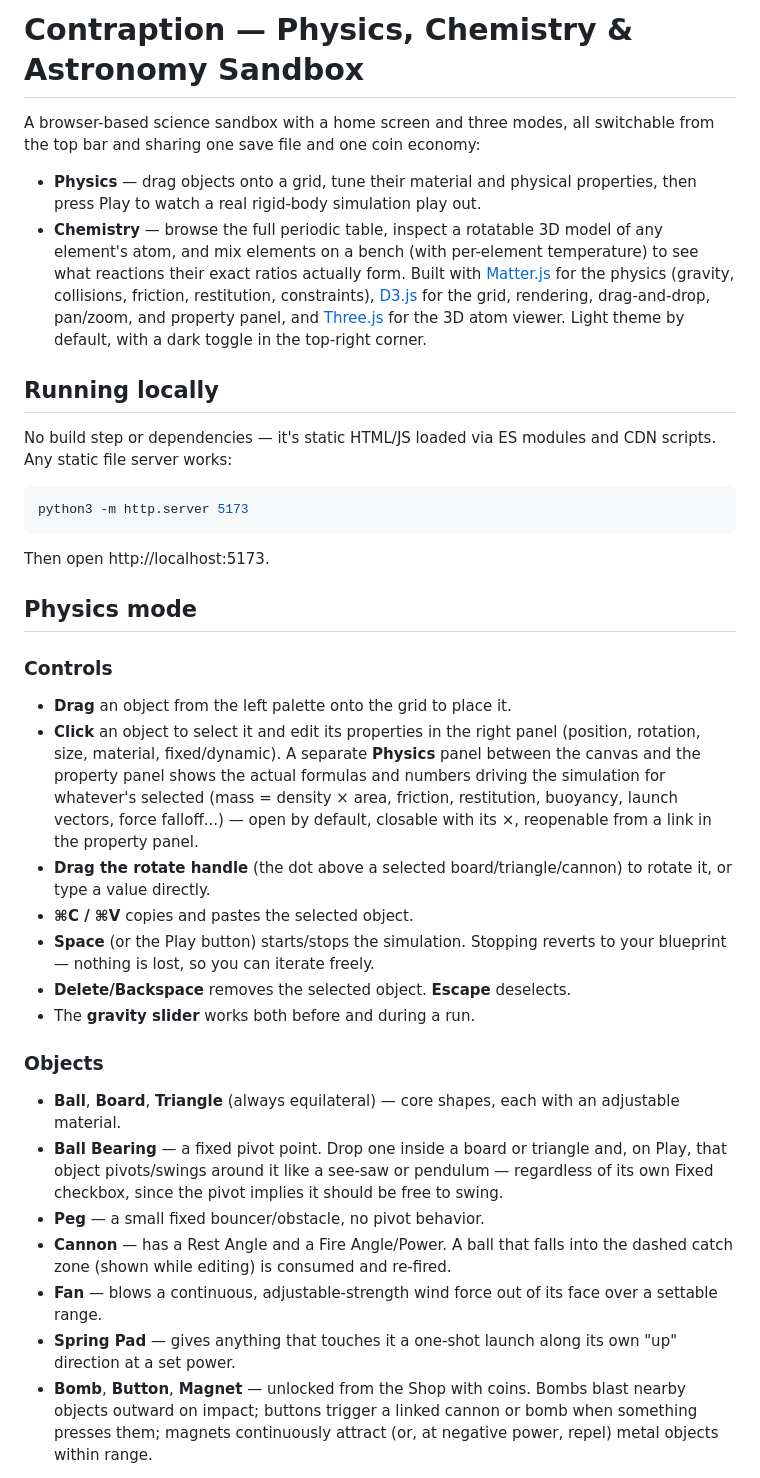
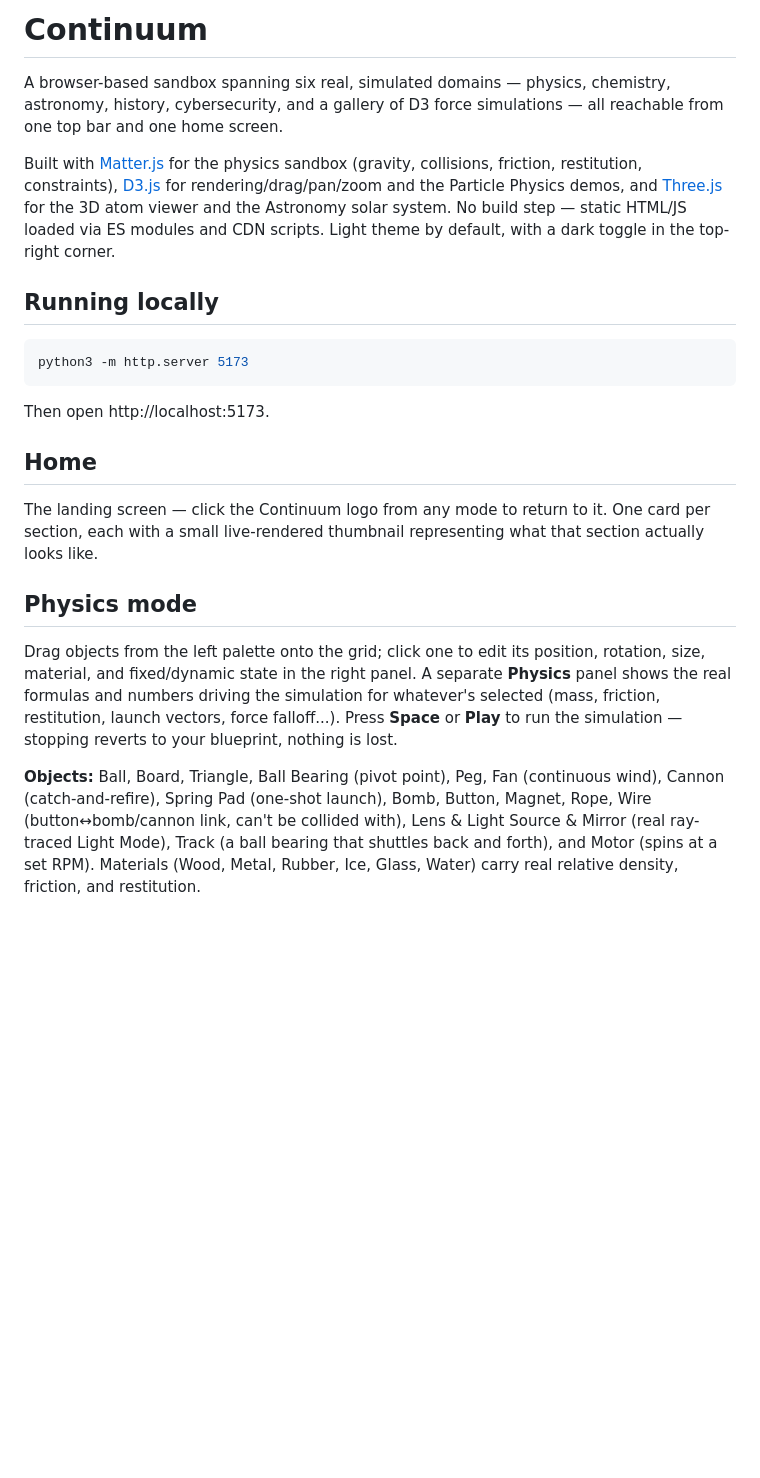
Before and after one commit to evanmarr/physics-sim, a Markdown page: physics-sandbox/README.md, the part around one of its changes. Rendered like a GitHub page; blank space fills up the shorter version.

````diff
--- a/physics-sandbox/README.md
+++ b/physics-sandbox/README.md
@@ -1,23 +1,17 @@
-# Contraption — Physics, Chemistry & Astronomy Sandbox
+# Continuum
 
-A browser-based science sandbox with a home screen and three modes, all
-switchable from the top bar and sharing one save file and one coin economy:
+A browser-based sandbox spanning six real, simulated domains — physics,
+chemistry, astronomy, history, cybersecurity, and a gallery of D3 force
+simulations — all reachable from one top bar and one home screen.
 
-- **Physics** — drag objects onto a grid, tune their material and physical
-  properties, then press Play to watch a real rigid-body simulation play out.
-- **Chemistry** — browse the full periodic table, inspect a rotatable 3D
-  model of any element's atom, and mix elements on a bench (with per-element
-  temperature) to see what reactions their exact ratios actually form.
-Built with [Matter.js](https://brm.io/matter-js/) for the physics (gravity,
-collisions, friction, restitution, constraints), [D3.js](https://d3js.org/)
-for the grid, rendering, drag-and-drop, pan/zoom, and property panel, and
-[Three.js](https://threejs.org/) for the 3D atom viewer. Light theme by
-default, with a dark toggle in the top-right corner.
+Built with [Matter.js](https://brm.io/matter-js/) for the physics sandbox
+(gravity, collisions, friction, restitution, constraints), [D3.js](https://d3js.org/)
+for rendering/drag/pan/zoom and the Particle Physics demos, and
+[Three.js](https://threejs.org/) for the 3D atom viewer and the Astronomy
+solar system. No build step — static HTML/JS loaded via ES modules and CDN
+scripts. Light theme by default, with a dark toggle in the top-right corner.
 
 ## Running locally
-
-No build step or dependencies — it's static HTML/JS loaded via ES modules and
-CDN scripts. Any static file server works:
 
 ```bash
 python3 -m http.server 5173
@@ -25,43 +19,26 @@ python3 -m http.server 5173
 
 Then open http://localhost:5173.
 
+## Home
+
+The landing screen — click the Continuum logo from any mode to return to it.
+One card per section, each with a small live-rendered thumbnail representing
+what that section actually looks like.
+
 ## Physics mode
 
-### Controls
+Drag objects from the left palette onto the grid; click one to edit its
+position, rotation, size, material, and fixed/dynamic state in the right
+panel. A separate **Physics** panel shows the real formulas and numbers
+driving the simulation for whatever's selected (mass, friction, restitution,
+launch vectors, force falloff...). Press **Space** or **Play** to run the
+simulation — stopping reverts to your blueprint, nothing is lost.
 
-- **Drag** an object from the left palette onto the grid to place it.
-- **Click** an object to select it and edit its properties in the right panel
-  (position, rotation, size, material, fixed/dynamic). A separate **Physics**
-  panel between the canvas and the property panel shows the actual formulas
-  and numbers driving the simulation for whatever's selected (mass = density
-  × area, friction, restitution, buoyancy, launch vectors, force falloff...)
-  — open by default, closable with its ×, reopenable from a link in the
-  property panel.
-- **Drag the rotate handle** (the dot above a selected board/triangle/cannon)
-  to rotate it, or type a value directly.
-- **⌘C / ⌘V** copies and pastes the selected object.
-- **Space** (or the Play button) starts/stops the simulation. Stopping reverts
-  to your blueprint — nothing is lost, so you can iterate freely.
-- **Delete/Backspace** removes the selected object. **Escape** deselects.
-- The **gravity slider** works both before and during a run.
+**Objects:** Ball, Board, Triangle, Ball Bearing (pivot point), Peg, Fan
+(continuous wind), Cannon (catch-and-refire), Spring Pad (one-shot launch),
+Bomb, Button, Magnet, Rope, Wire (button↔bomb/cannon link, can't be
+collided with), Lens & Light Source & Mirror (real ray-traced Light Mode),
+Track (a ball bearing that shuttles back and forth), and Motor (spins at a
+set RPM). Materials (Wood, Metal, Rubber, Ice, Glass, Water) carry real
+relative density, friction, and restitution.
 
-### Objects
-
-- **Ball**, **Board**, **Triangle** (always equilateral) — core shapes, each
-  with an adjustable material.
-- **Ball Bearing** — a fixed pivot point. Drop one inside a board or triangle
-  and, on Play, that object pivots/swings around it like a see-saw or
-  pendulum — regardless of its own Fixed checkbox, since the pivot implies it
-  should be free to swing.
-- **Peg** — a small fixed bouncer/obstacle, no pivot behavior.
-- **Cannon** — has a Rest Angle and a Fire Angle/Power. A ball that falls into
-  the dashed catch zone (shown while editing) is consumed and re-fired.
-- **Fan** — blows a continuous, adjustable-strength wind force out of its
-  face over a settable range.
-- **Spring Pad** — gives anything that touches it a one-shot launch along its
-  own "up" direction at a set power.
-- **Bomb**, **Button**, **Magnet** — unlocked from the Shop with coins. Bombs
-  blast nearby objects outward on impact; buttons trigger a linked cannon or
-  bomb when something presses them; magnets continuously attract (or, at
-  negative power, repel) metal objects within range.
-
````
Also changed, not shown: other parts of physics-sandbox/README.md (+42 -51 lines).
